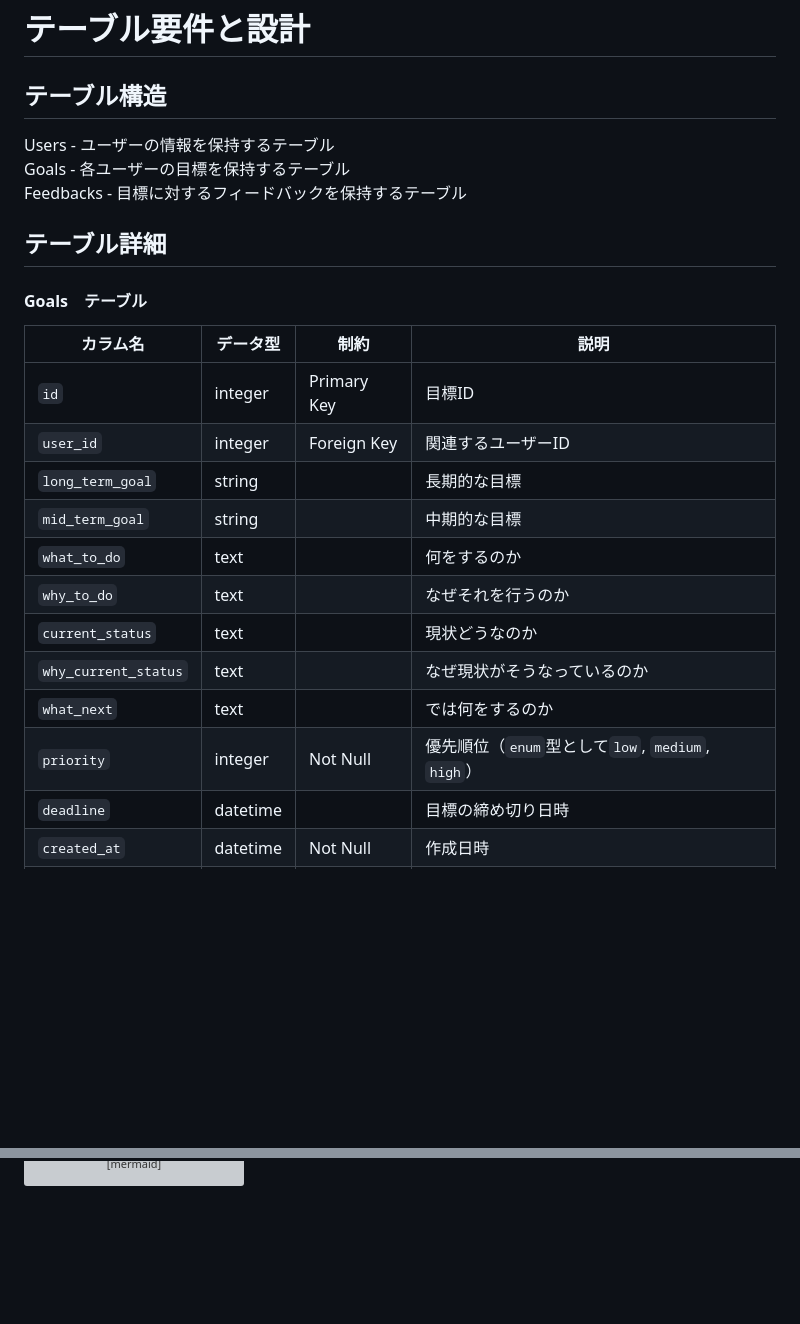
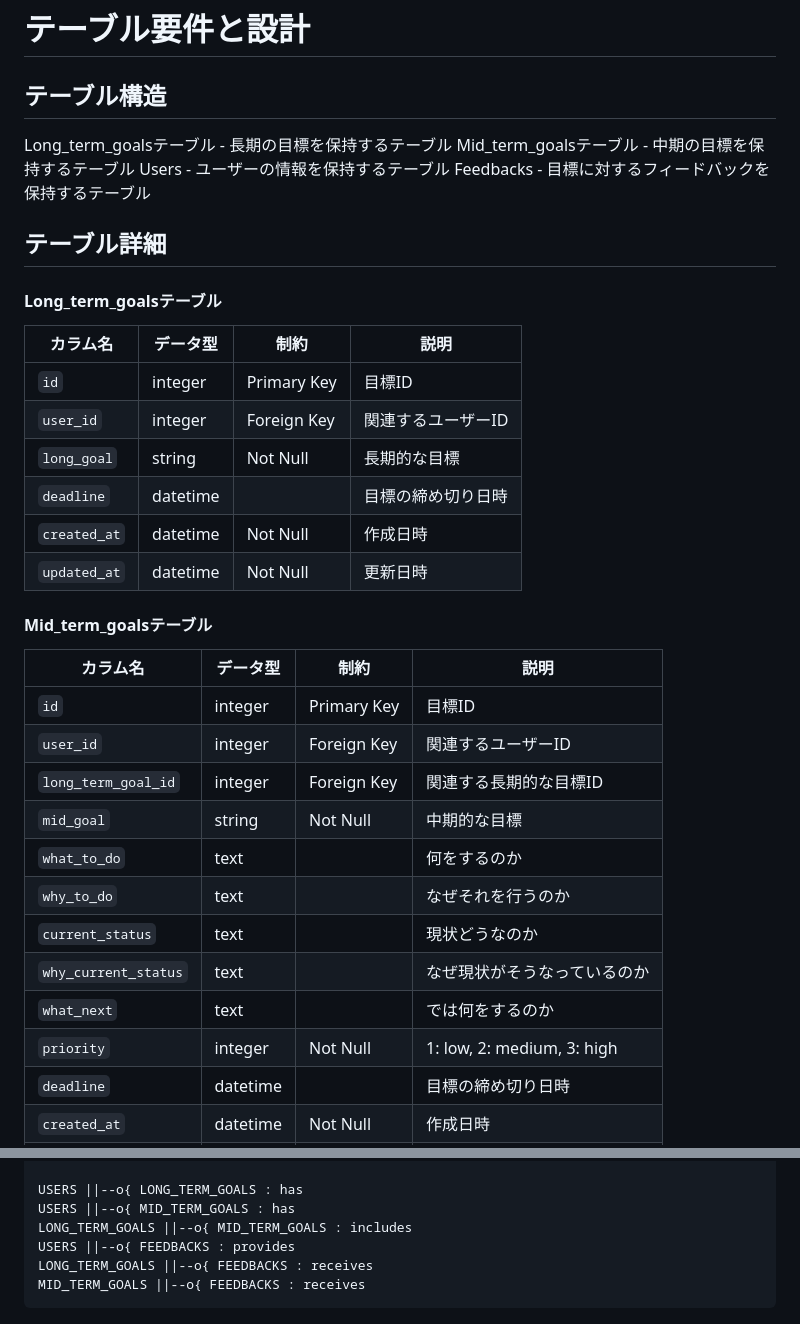
Before and after one commit to Namazouchan/Gauge_Square, a Markdown page: documents/table.md, 2 parts joined by grey strips. Rendered like a GitHub page; blank space fills up the shorter version; grey boxes are pictures that could not be loaded.

```diff
--- a/documents/table.md
+++ b/documents/table.md
@@ -2,25 +2,37 @@
 # テーブル要件と設計
 ## テーブル構造
 
+Long_term_goalsテーブル - 長期の目標を保持するテーブル
+Mid_term_goalsテーブル - 中期の目標を保持するテーブル
 Users - ユーザーの情報を保持するテーブル
-Goals - 各ユーザーの目標を保持するテーブル
 Feedbacks - 目標に対するフィードバックを保持するテーブル
 
 ## テーブル詳細
-#### Goals　テーブル
+#### Long_term_goalsテーブル
 
 | カラム名            | データ型   | 制約         | 説明                                        |
 |---------------------|-----------|-------------|---------------------------------------------|
 | `id`                | integer   | Primary Key | 目標ID                                     |
 | `user_id`           | integer   | Foreign Key | 関連するユーザーID                         |
-| `long_term_goal`    | string    |             | 長期的な目標                               |
-| `mid_term_goal`     | string    |             | 中期的な目標                               |
+| `long_goal`         | string    | Not Null    | 長期的な目標                               |
+| `deadline`          | datetime  |             | 目標の締め切り日時                         |
+| `created_at`        | datetime  | Not Null    | 作成日時                                   |
+| `updated_at`        | datetime  | Not Null    | 更新日時                                   |
+
+
+#### Mid_term_goalsテーブル
+| カラム名            | データ型   | 制約         | 説明                                        |
+|---------------------|-----------|-------------|---------------------------------------------|
+| `id`                | integer   | Primary Key | 目標ID                                     |
+| `user_id`           | integer   | Foreign Key | 関連するユーザーID                         |
+| `long_term_goal_id` | integer   | Foreign Key | 関連する長期的な目標ID                     |
+| `mid_goal`          | string    | Not Null    | 中期的な目標                               |
 | `what_to_do`        | text      |             | 何をするのか                               |
 | `why_to_do`         | text      |             | なぜそれを行うのか                         |
 | `current_status`    | text      |             | 現状どうなのか                             |
 | `why_current_status`| text      |             | なぜ現状がそうなっているのか               |
 | `what_next`         | text      |             | では何をするのか                           |
-| `priority`          | integer   | Not Null    | 優先順位（`enum`型として`low`, `medium`, `high`）|
+| `priority`          | integer   | Not Null    | 1: low, 2: medium, 3: high                 |
 | `deadline`          | datetime  |             | 目標の締め切り日時                         |
 | `created_at`        | datetime  | Not Null    | 作成日時                                   |
 | `updated_at`        | datetime  | Not Null    | 更新日時                                   |
@@ -91 +105,8 @@ erDiagram
     }
+
+    USERS ||--o{ LONG_TERM_GOALS : has
+    USERS ||--o{ MID_TERM_GOALS : has
+    LONG_TERM_GOALS ||--o{ MID_TERM_GOALS : includes
+    USERS ||--o{ FEEDBACKS : provides
+    LONG_TERM_GOALS ||--o{ FEEDBACKS : receives
+    MID_TERM_GOALS ||--o{ FEEDBACKS : receives
```
Also changed, not shown: other parts of documents/table.md (+35 -33 lines).
